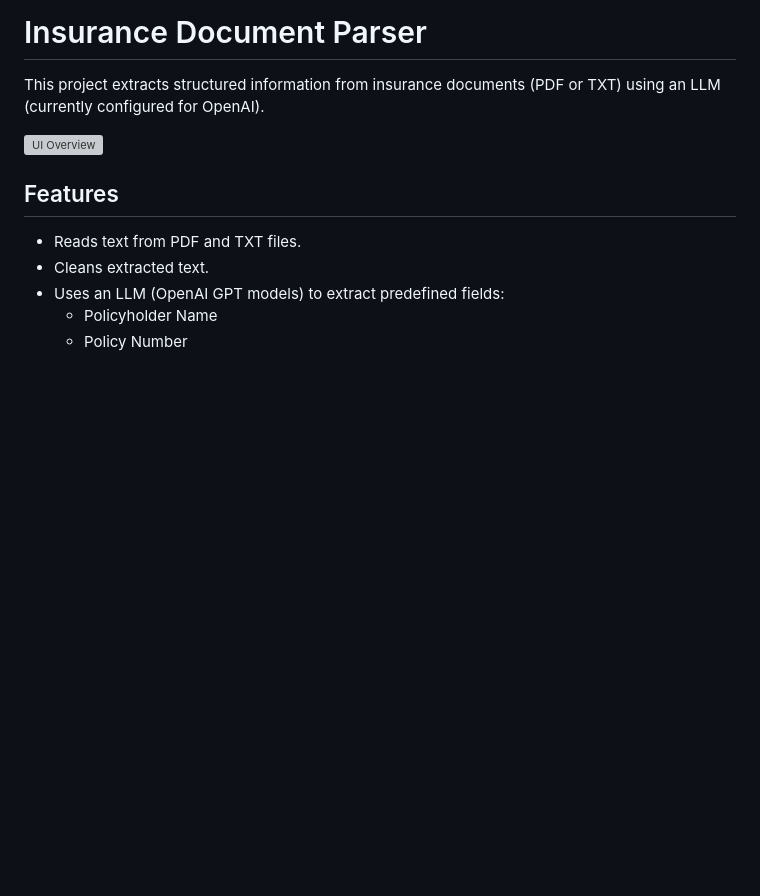
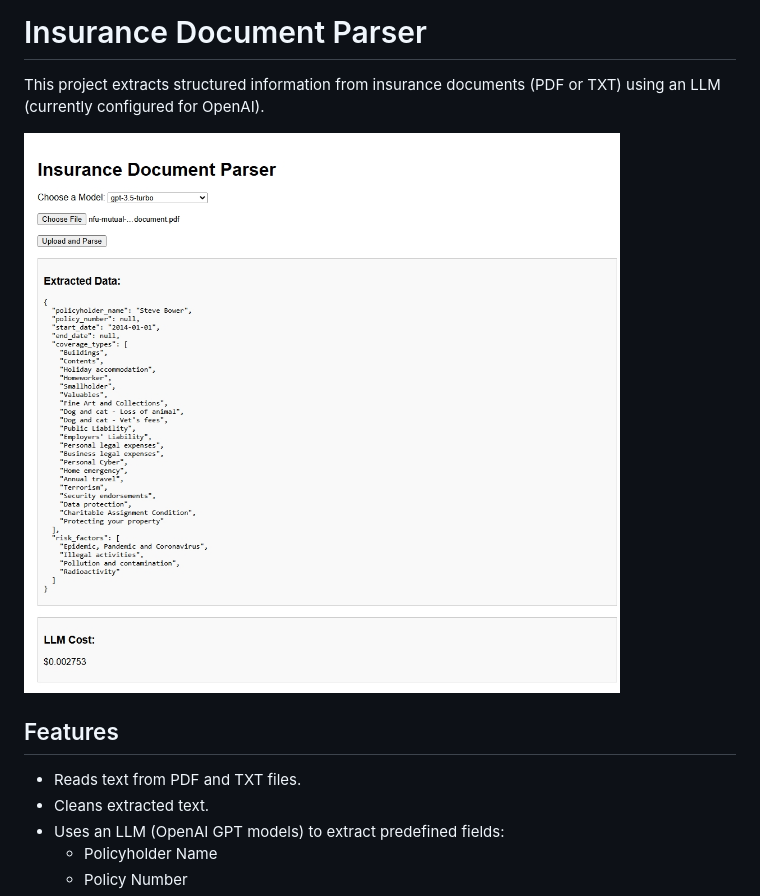
Before and after one commit to Jessika-Art/Insurance-Doc-Parser---LLM, a Markdown page: README.md, the part around the change. Drawn GitHub-style; blank space fills up the shorter version; grey boxes are pictures that could not be loaded.

```diff
--- a/README.md
+++ b/README.md
@@ -2,7 +2,7 @@
 
 This project extracts structured information from insurance documents (PDF or TXT) using an LLM (currently configured for OpenAI).
 
-![UI Overview](path/to/Screenshot-UI.jpeg)
+![UI Overview](/Screenshot-UI.jpeg)
 
 ## Features
 
```
